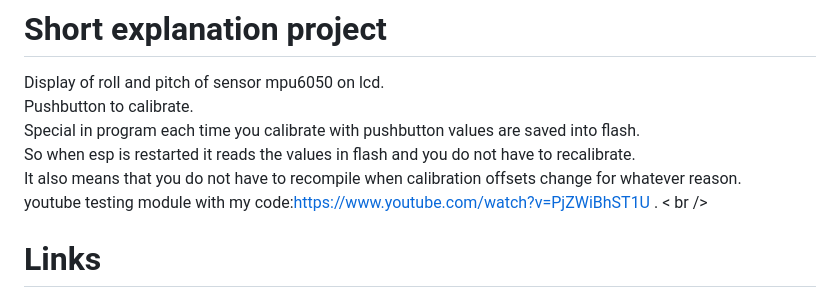
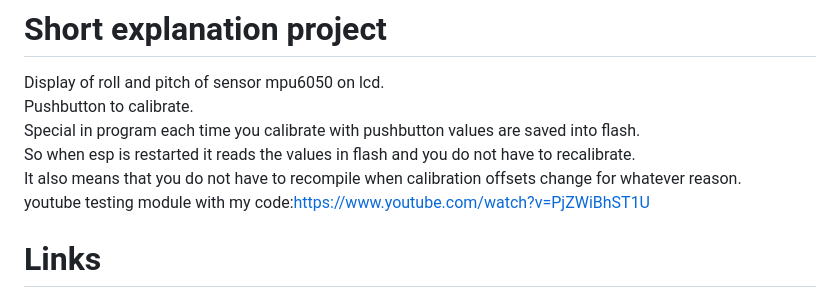
Before and after one commit to roetske/mpu6050, a Markdown page: README.md, the part around one of its changes. Drawn GitHub-style.

Commit message:
Improve formatting in README.md
Added line breaks to improve readability and formatting.

```diff
--- a/README.md
+++ b/README.md
@@ -35,7 +35,7 @@ Pushbutton to calibrate. <br />
 Special  in program each time you calibrate with pushbutton values are saved into flash. <br />
 So when esp is restarted it reads the values in flash and you do not have to recalibrate. <br />
 It also means that you do not have to recompile when calibration offsets change for whatever reason. <br />
-youtube testing module with my code:https://www.youtube.com/watch?v=PjZWiBhST1U  . < br />
+youtube testing module with my code:https://www.youtube.com/watch?v=PjZWiBhST1U
 
 #  Links
 
```
Also changed, not shown: other parts of README.md (+1 -1 lines).
